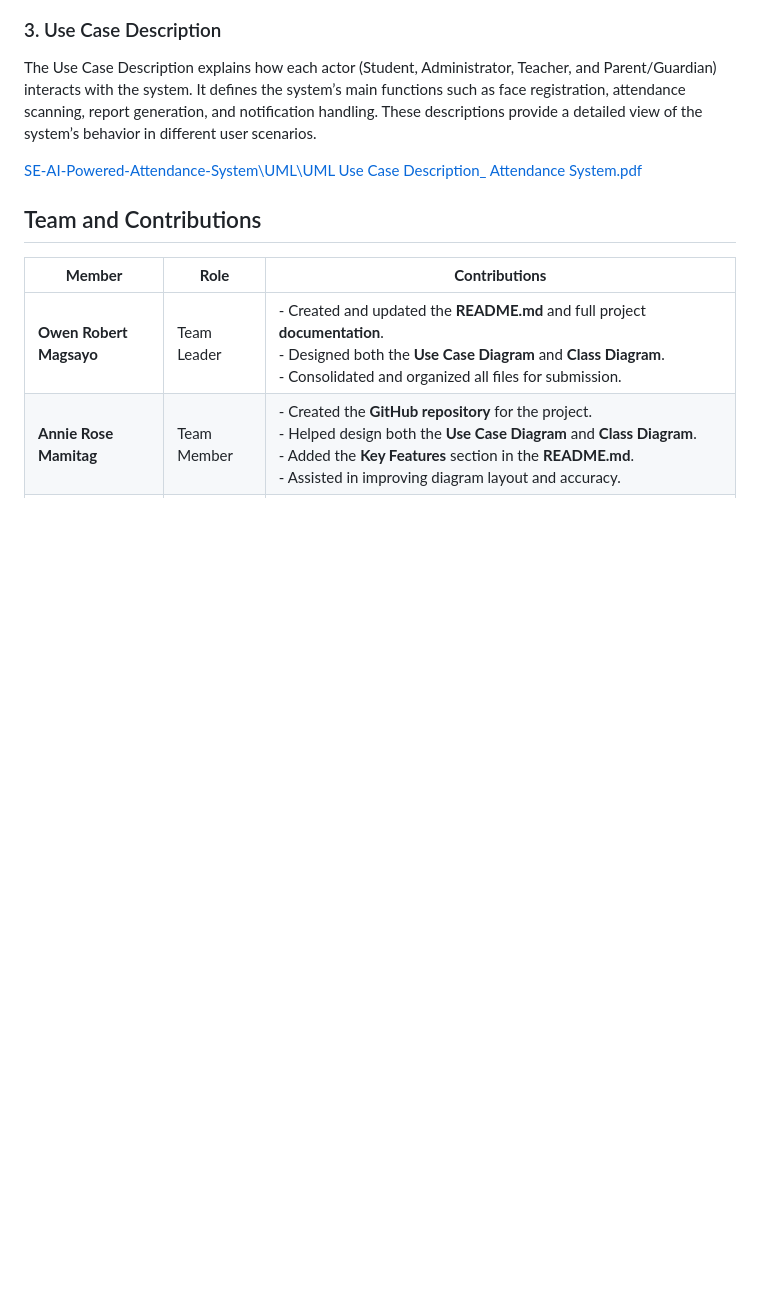
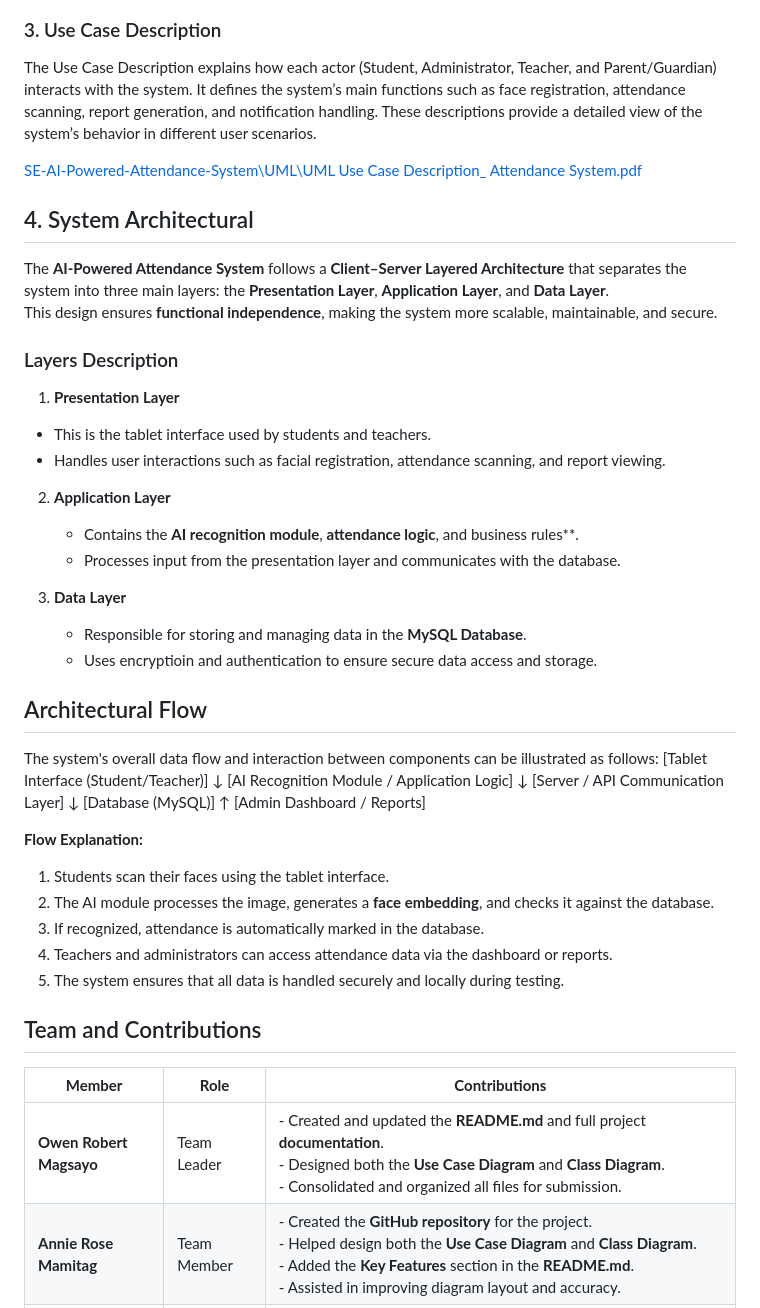
Before and after one commit to shannie25/SE-AI-Powered-Attendance-System, a Markdown page: README.md, the part around the change. GitHub-like rendering; blank space fills up the shorter version.

Commit message:
Added System Architecture and Architectural Flow section to README

```diff
--- a/README.md
+++ b/README.md
@@ -42,6 +42,42 @@ The Use Case Description explains how each actor (Student, Administrator, Teache
 
 [SE-AI-Powered-Attendance-System\UML\UML Use Case Description_ Attendance System.pdf](<UML/UML Use Case Description_ Attendance System.pdf>)
 
+## 4. System Architectural
+The **AI-Powered Attendance System** follows a **Client–Server Layered Architecture** that separates the system into three main layers: the **Presentation Layer**, **Application Layer**, and **Data Layer**.
+This design ensures **functional independence**, making the system more scalable, maintainable, and secure.
+
+### Layers Description
+1. **Presentation Layer**
+  - This is the tablet interface used by students and teachers.
+  - Handles user interactions such as facial registration, attendance scanning, and report viewing.
+
+2. **Application Layer**
+   - Contains the **AI recognition module**, **attendance logic**, and business rules**.
+   - Processes input from the presentation layer and communicates with the database.
+
+3. **Data Layer**
+   - Responsible for storing and managing data in the **MySQL Database**.
+   - Uses encryptioin and authentication to ensure secure data access and storage.
+
+## Architectural Flow
+The system's overall data flow and interaction between components can be illustrated as follows:
+[Tablet Interface (Student/Teacher)]
+↓
+[AI Recognition Module / Application Logic]
+↓
+[Server / API Communication Layer]
+↓
+[Database (MySQL)]
+↑
+[Admin Dashboard / Reports]
+
+**Flow Explanation:**
+1. Students scan their faces using the tablet interface.
+2. The AI module processes the image, generates a **face embedding**, and checks it against the database.
+3. If recognized, attendance is automatically marked in the database.
+4. Teachers and administrators can access attendance data via the dashboard or reports.
+5. The system ensures that all data is handled securely and locally during testing.
+
 ## Team and Contributions
 
 | **Member** | **Role** | **Contributions** |
```
